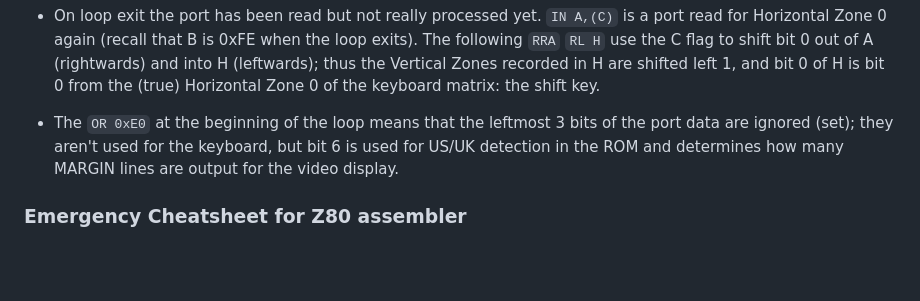
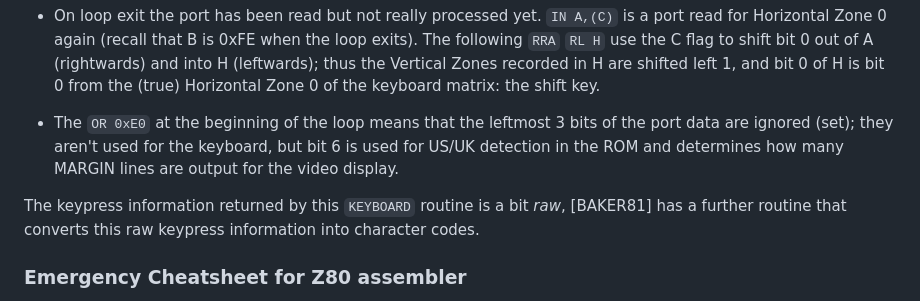
Before and after one commit to drj11/drj11.github.io, a Markdown page: 2026-02-09/zx81-keyboard.md, the part around the change. Drawn GitHub-style; blank space fills up the shorter version.

Commit message:
Note about further routine

```diff
--- a/2026-02-09/zx81-keyboard.md
+++ b/2026-02-09/zx81-keyboard.md
@@ -151,6 +151,10 @@ not a tutorial—probably best if you know some sort of assembler already.
   keyboard, but bit 6 is used for US/UK detection in the ROM and
   determines how many MARGIN lines are output for the video display.
 
+The keypress information returned by this `KEYBOARD` routine is a bit _raw_,
+[BAKER81] has a further routine that converts this raw keypress information
+into character codes.
+
 ### Emergency Cheatsheet for Z80 assembler
 
 - `LD` _Dest,Source_ — LOADs (that is, _moves_) a thing from Source to Destination,
```
